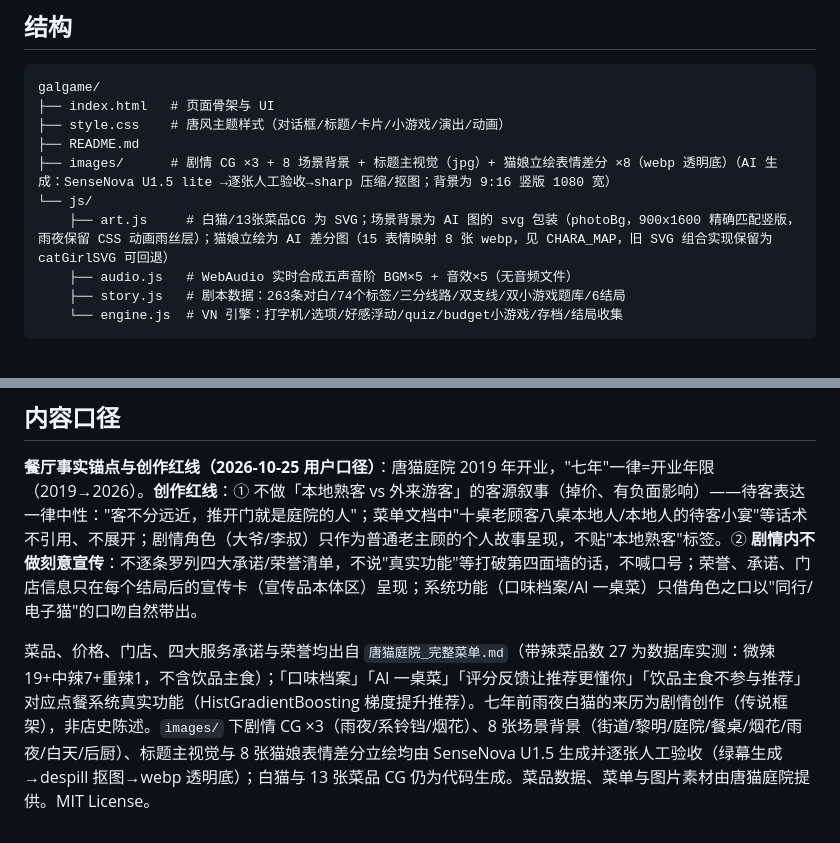
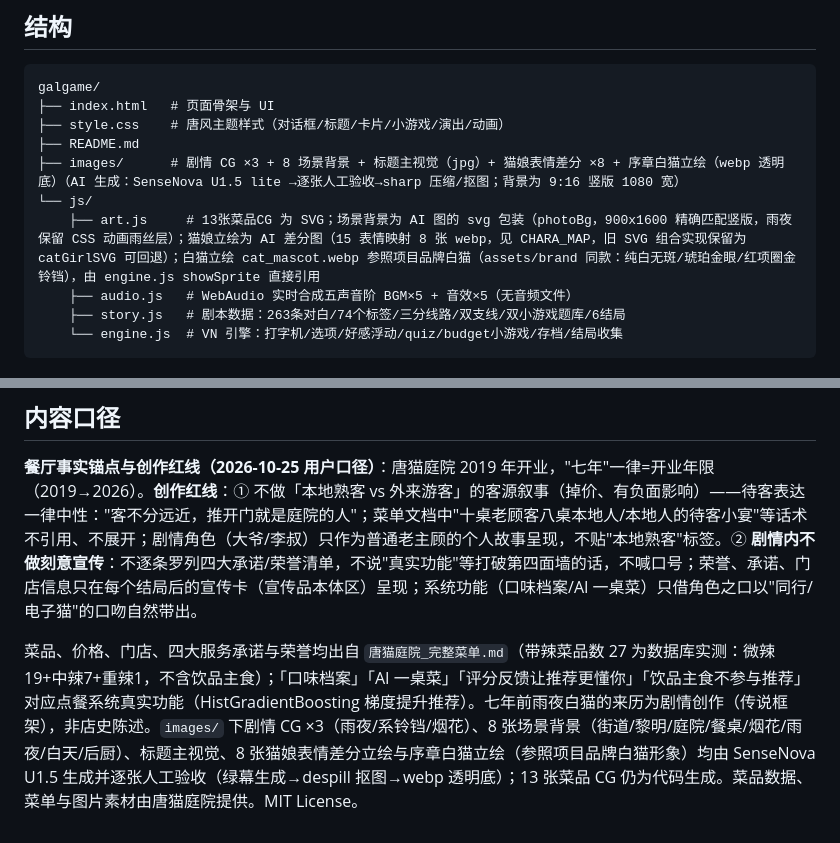
Before and after one commit to ZeCatiX/tangmao-canteen, a Markdown page: galgame/README.md, 2 parts joined by grey strips. Rendered like a GitHub page.

Commit message:
文档: README 补三期白猫立绘说明(项目品牌同款特征+管线)

```diff
--- a/galgame/README.md
+++ b/galgame/README.md
@@ -33,9 +33,9 @@ galgame/
 ├── index.html   # 页面骨架与 UI
 ├── style.css    # 唐风主题样式（对话框/标题/卡片/小游戏/演出/动画）
 ├── README.md
-├── images/      # 剧情 CG ×3 + 8 场景背景 + 标题主视觉（jpg）+ 猫娘立绘表情差分 ×8（webp 透明底）（AI 生成：SenseNova U1.5 lite →逐张人工验收→sharp 压缩/抠图；背景为 9:16 竖版 1080 宽）
+├── images/      # 剧情 CG ×3 + 8 场景背景 + 标题主视觉（jpg）+ 猫娘表情差分 ×8 + 序章白猫立绘（webp 透明底）（AI 生成：SenseNova U1.5 lite →逐张人工验收→sharp 压缩/抠图；背景为 9:16 竖版 1080 宽）
 └── js/
-    ├── art.js     # 白猫/13张菜品CG 为 SVG；场景背景为 AI 图的 svg 包装（photoBg，900x1600 精确匹配竖版，雨夜保留 CSS 动画雨丝层）；猫娘立绘为 AI 差分图（15 表情映射 8 张 webp，见 CHARA_MAP，旧 SVG 组合实现保留为 catGirlSVG 可回退）
+    ├── art.js     # 13张菜品CG 为 SVG；场景背景为 AI 图的 svg 包装（photoBg，900x1600 精确匹配竖版，雨夜保留 CSS 动画雨丝层）；猫娘立绘为 AI 差分图（15 表情映射 8 张 webp，见 CHARA_MAP，旧 SVG 组合实现保留为 catGirlSVG 可回退）；白猫立绘 cat_mascot.webp 参照项目品牌白猫（assets/brand 同款：纯白无斑/琥珀金眼/红项圈金铃铛），由 engine.js showSprite 直接引用
     ├── audio.js   # WebAudio 实时合成五声音阶 BGM×5 + 音效×5（无音频文件）
     ├── story.js   # 剧本数据：263条对白/74个标签/三分线路/双支线/双小游戏题库/6结局
     └── engine.js  # VN 引擎：打字机/选项/好感浮动/quiz/budget小游戏/存档/结局收集
@@ -60,4 +60,4 @@ galgame/
 
 **餐厅事实锚点与创作红线（2026-10-25 用户口径）**：唐猫庭院 2019 年开业，"七年"一律=开业年限（2019→2026）。**创作红线**：① 不做「本地熟客 vs 外来游客」的客源叙事（掉价、有负面影响）——待客表达一律中性："客不分远近，推开门就是庭院的人"；菜单文档中"十桌老顾客八桌本地人/本地人的待客小宴"等话术不引用、不展开；剧情角色（大爷/李叔）只作为普通老主顾的个人故事呈现，不贴"本地熟客"标签。② **剧情内不做刻意宣传**：不逐条罗列四大承诺/荣誉清单，不说"真实功能"等打破第四面墙的话，不喊口号；荣誉、承诺、门店信息只在每个结局后的宣传卡（宣传品本体区）呈现；系统功能（口味档案/AI 一桌菜）只借角色之口以"同行/电子猫"的口吻自然带出。
 
-菜品、价格、门店、四大服务承诺与荣誉均出自 `唐猫庭院_完整菜单.md`（带辣菜品数 27 为数据库实测：微辣19+中辣7+重辣1，不含饮品主食）；「口味档案」「AI 一桌菜」「评分反馈让推荐更懂你」「饮品主食不参与推荐」对应点餐系统真实功能（HistGradientBoosting 梯度提升推荐）。七年前雨夜白猫的来历为剧情创作（传说框架），非店史陈述。`images/` 下剧情 CG ×3（雨夜/系铃铛/烟花）、8 张场景背景（街道/黎明/庭院/餐桌/烟花/雨夜/白天/后厨）、标题主视觉与 8 张猫娘表情差分立绘均由 SenseNova U1.5 生成并逐张人工验收（绿幕生成→despill 抠图→webp 透明底）；白猫与 13 张菜品 CG 仍为代码生成。菜品数据、菜单与图片素材由唐猫庭院提供。MIT License。
+菜品、价格、门店、四大服务承诺与荣誉均出自 `唐猫庭院_完整菜单.md`（带辣菜品数 27 为数据库实测：微辣19+中辣7+重辣1，不含饮品主食）；「口味档案」「AI 一桌菜」「评分反馈让推荐更懂你」「饮品主食不参与推荐」对应点餐系统真实功能（HistGradientBoosting 梯度提升推荐）。七年前雨夜白猫的来历为剧情创作（传说框架），非店史陈述。`images/` 下剧情 CG ×3（雨夜/系铃铛/烟花）、8 张场景背景（街道/黎明/庭院/餐桌/烟花/雨夜/白天/后厨）、标题主视觉、8 张猫娘表情差分立绘与序章白猫立绘（参照项目品牌白猫形象）均由 SenseNova U1.5 生成并逐张人工验收（绿幕生成→despill 抠图→webp 透明底）；13 张菜品 CG 仍为代码生成。菜品数据、菜单与图片素材由唐猫庭院提供。MIT License。
```
